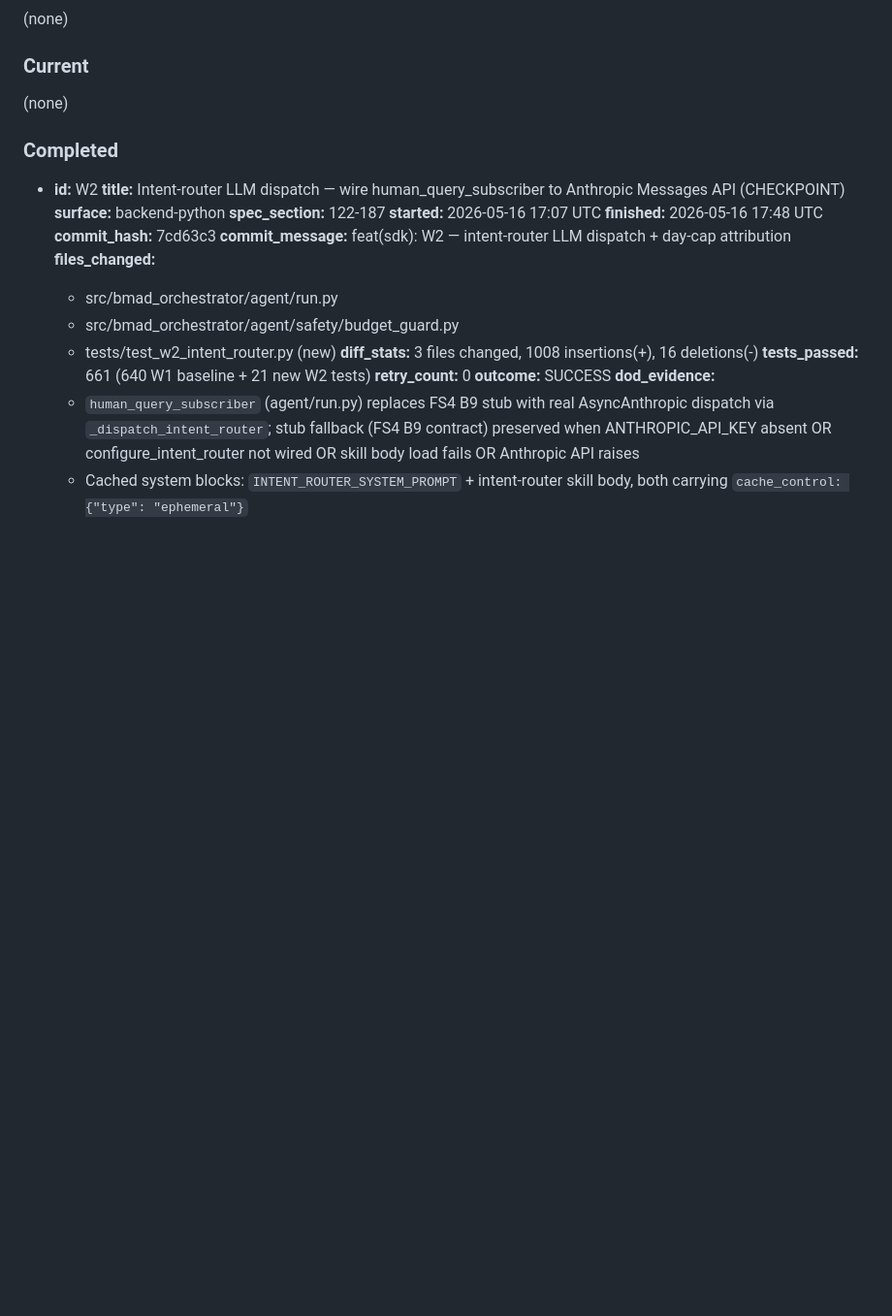
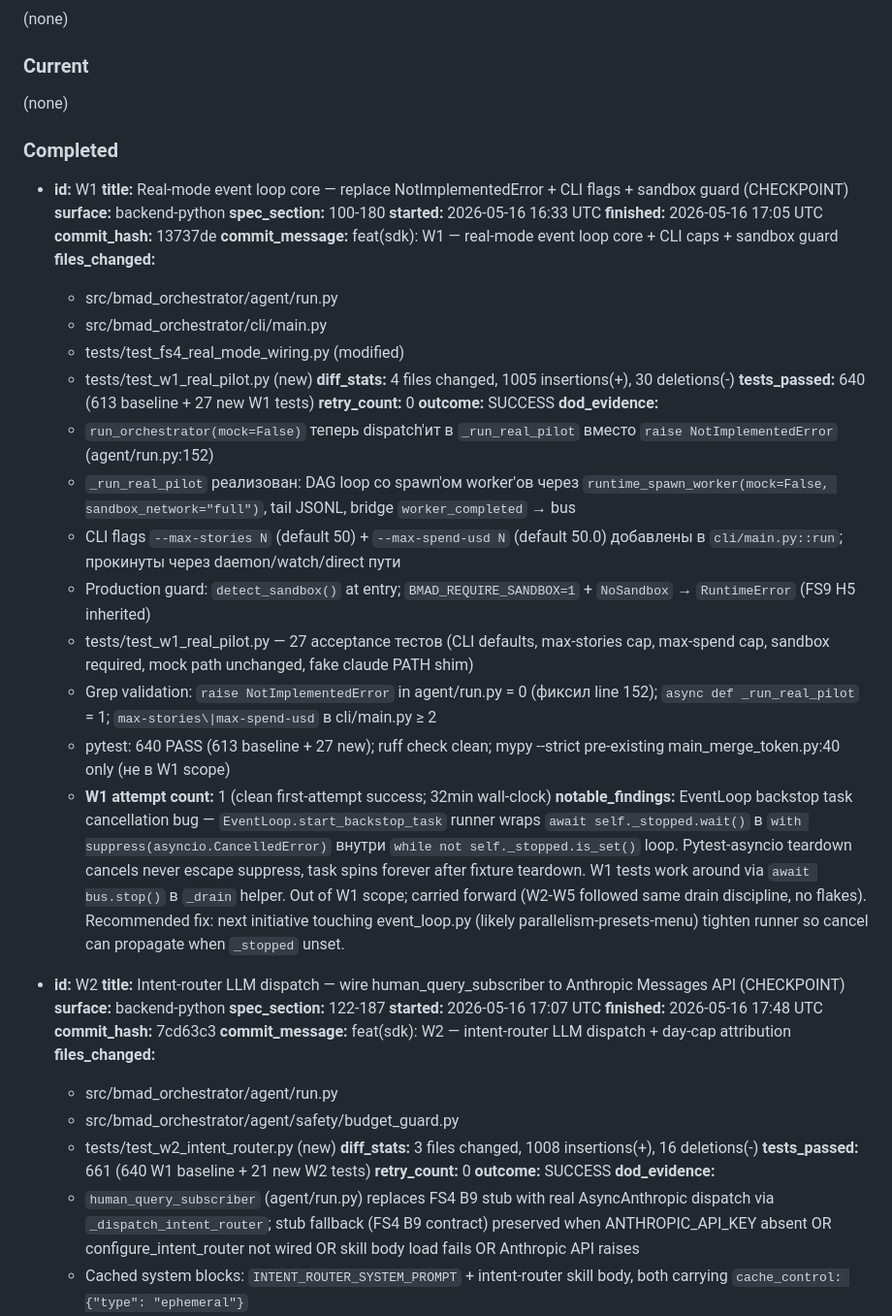
Before and after one commit to dandgam/overlay_script, a Markdown page: .claude/initiative-tracker-wave_1a_pilot_wiring.md, the part around the change. Shown at 97% size. Drawn GitHub-style; blank space fills up the shorter version.

Commit message:
fix(tracker): restore missing W1 entry in Completed (wave_1a_pilot_wiring)
W1 (commit 13737de — real-mode event loop core + CLI caps + sandbox
guard) structurally отсутствовала в `### Completed` секции tracker'a —
артефакт write-protocol одной из поздних сессий, которая перезаписала
Completed блок без W1 в in-context памяти. Код, тесты, и Final Report
commit list содержали W1 правильно; только structured audit entry в
Completed был потерян.

Восстановил entry с данными из git show (4 files, 1005+/30-), журнала
(640 PASS = 613 baseline + 27 W1 tests), и Notable findings секции.
Carry-forward note про EventLoop backstop task cancellation bug
включён как notable_findings (consistent с W2-W5 entries).

Tracker теперь содержит все W1-W5 в Completed (5 entries) +
manual_merge_pending blocker + Final Report. Готов к manual merge:
  git checkout main && git merge --no-ff integration/wave_1a_pilot_wiring -m "merge wave_1a_pilot_wiring W1..W5"

```diff
--- a/.claude/initiative-tracker-wave_1a_pilot_wiring.md
+++ b/.claude/initiative-tracker-wave_1a_pilot_wiring.md
@@ -56,6 +56,34 @@
 (none)
 
 ### Completed
+
+- **id:** W1
+  **title:** Real-mode event loop core — replace NotImplementedError + CLI flags + sandbox guard (CHECKPOINT)
+  **surface:** backend-python
+  **spec_section:** 100-180
+  **started:** 2026-05-16 16:33 UTC
+  **finished:** 2026-05-16 17:05 UTC
+  **commit_hash:** 13737de
+  **commit_message:** feat(sdk): W1 — real-mode event loop core + CLI caps + sandbox guard
+  **files_changed:**
+    - src/bmad_orchestrator/agent/run.py
+    - src/bmad_orchestrator/cli/main.py
+    - tests/test_fs4_real_mode_wiring.py (modified)
+    - tests/test_w1_real_pilot.py (new)
+  **diff_stats:** 4 files changed, 1005 insertions(+), 30 deletions(-)
+  **tests_passed:** 640 (613 baseline + 27 new W1 tests)
+  **retry_count:** 0
+  **outcome:** SUCCESS
+  **dod_evidence:**
+    - `run_orchestrator(mock=False)` теперь dispatch'ит в `_run_real_pilot` вместо `raise NotImplementedError` (agent/run.py:152)
+    - `_run_real_pilot` реализован: DAG loop со spawn'ом worker'ов через `runtime_spawn_worker(mock=False, sandbox_network="full")`, tail JSONL, bridge `worker_completed` → bus
+    - CLI flags `--max-stories N` (default 50) + `--max-spend-usd N` (default 50.0) добавлены в `cli/main.py::run`; прокинуты через daemon/watch/direct пути
+    - Production guard: `detect_sandbox()` at entry; `BMAD_REQUIRE_SANDBOX=1` + `NoSandbox` → `RuntimeError` (FS9 H5 inherited)
+    - tests/test_w1_real_pilot.py — 27 acceptance тестов (CLI defaults, max-stories cap, max-spend cap, sandbox required, mock path unchanged, fake claude PATH shim)
+    - Grep validation: `raise NotImplementedError` in agent/run.py = 0 (фиксил line 152); `async def _run_real_pilot` = 1; `max-stories\|max-spend-usd` в cli/main.py ≥ 2
+    - pytest: 640 PASS (613 baseline + 27 new); ruff check clean; mypy --strict pre-existing main_merge_token.py:40 only (не в W1 scope)
+    - **W1 attempt count:** 1 (clean first-attempt success; 32min wall-clock)
+  **notable_findings:** EventLoop backstop task cancellation bug — `EventLoop.start_backstop_task` runner wraps `await self._stopped.wait()` в `with suppress(asyncio.CancelledError)` внутри `while not self._stopped.is_set()` loop. Pytest-asyncio teardown cancels never escape suppress, task spins forever after fixture teardown. W1 tests work around via `await bus.stop()` в `_drain` helper. Out of W1 scope; carried forward (W2-W5 followed same drain discipline, no flakes). Recommended fix: next initiative touching event_loop.py (likely parallelism-presets-menu) tighten runner so cancel can propagate when `_stopped` unset.
 
 - **id:** W2
   **title:** Intent-router LLM dispatch — wire human_query_subscriber to Anthropic Messages API (CHECKPOINT)
```
